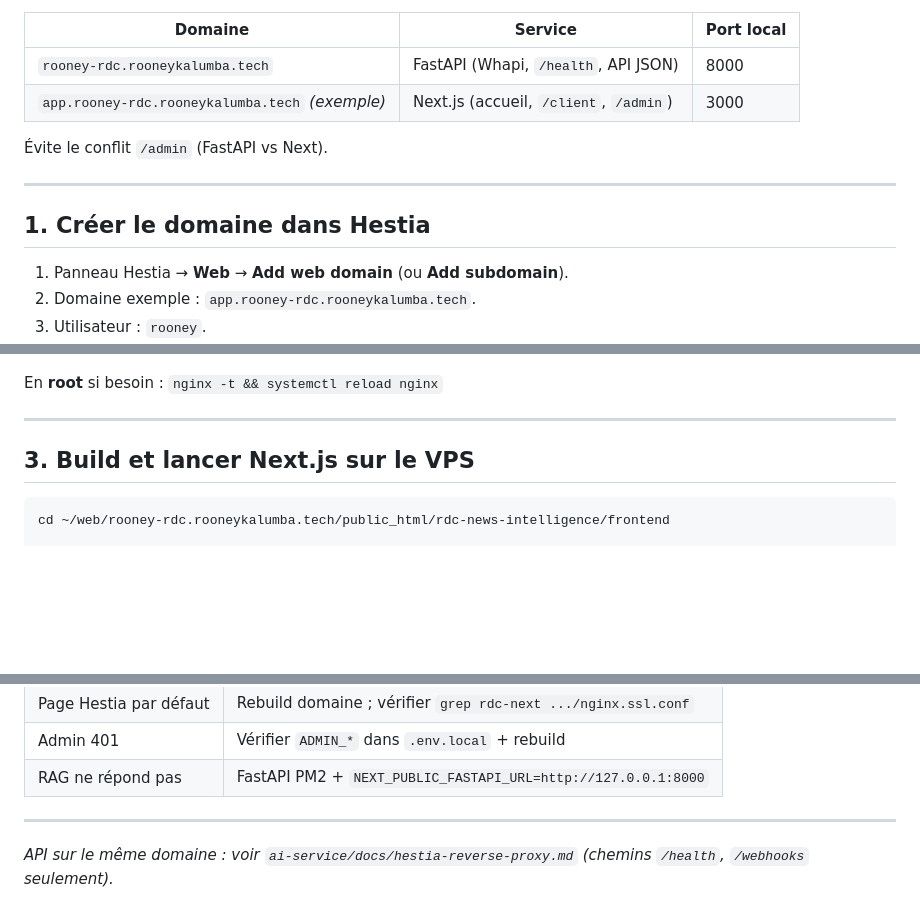
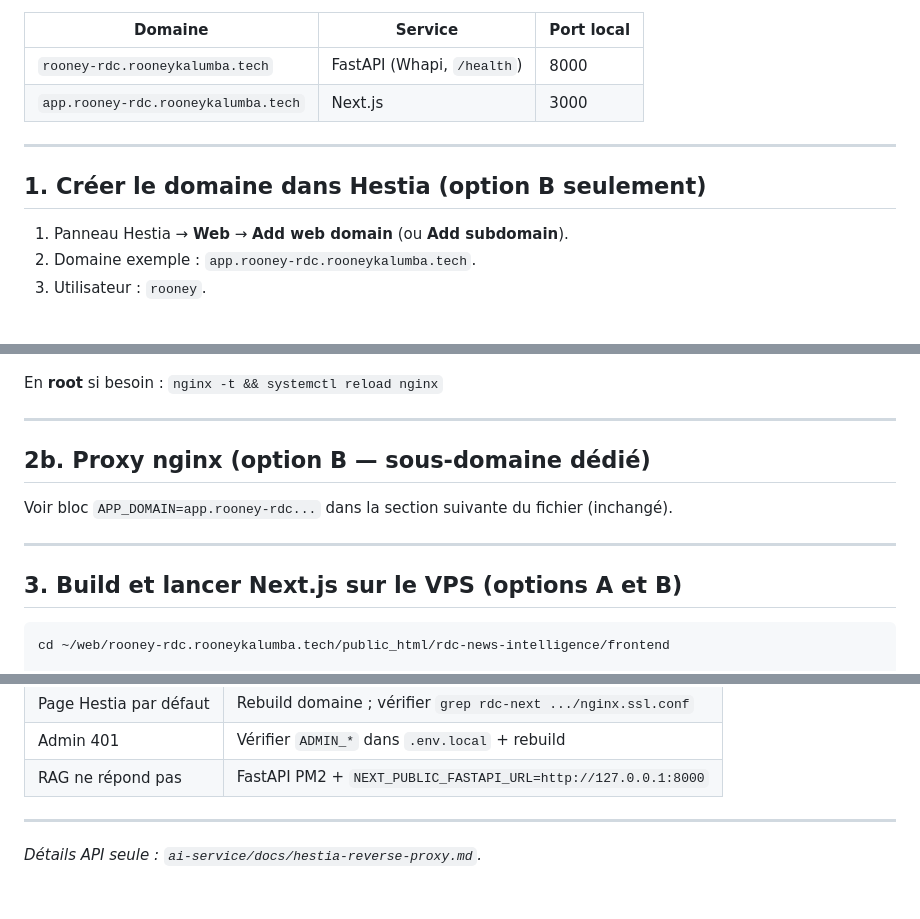
Before and after one commit to rooneyi/rdc-news-intelligence, a Markdown page: frontend/docs/hestia-nextjs-domaine.md, 3 parts joined by grey strips. GitHub-like rendering; blank space fills up the shorter version.

Commit message:
docs: update Hestia configuration guide for Next.js to clarify domain options and improve nginx setup instructions

````diff
--- a/frontend/docs/hestia-nextjs-domaine.md
+++ b/frontend/docs/hestia-nextjs-domaine.md
@@ -6,14 +85,12 @@ Objectif : garder **l’API** sur un domaine (ex. `rooney-rdc.rooneykalumba.tech
 
 | Domaine | Service | Port local |
 |---------|---------|------------|
-| `rooney-rdc.rooneykalumba.tech` | FastAPI (Whapi, `/health`, API JSON) | 8000 |
-| `app.rooney-rdc.rooneykalumba.tech` *(exemple)* | Next.js (accueil, `/client`, `/admin`) | 3000 |
-
-Évite le conflit `/admin` (FastAPI vs Next).
+| `rooney-rdc.rooneykalumba.tech` | FastAPI (Whapi, `/health`) | 8000 |
+| `app.rooney-rdc.rooneykalumba.tech` | Next.js | 3000 |
 
 ---
 
-## 1. Créer le domaine dans Hestia
+## 1. Créer le domaine dans Hestia (option B seulement)
 
 1. Panneau Hestia → **Web** → **Add web domain** (ou **Add subdomain**).
 2. Domaine exemple : `app.rooney-rdc.rooneykalumba.tech`.
@@ -60,7 +137,13 @@ En **root** si besoin : `nginx -t && systemctl reload nginx`
 
 ---
 
-## 3. Build et lancer Next.js sur le VPS
+## 2b. Proxy nginx (option B — sous-domaine dédié)
+
+Voir bloc `APP_DOMAIN=app.rooney-rdc...` dans la section suivante du fichier (inchangé).
+
+---
+
+## 3. Build et lancer Next.js sur le VPS (options A et B)
 
 ```bash
 cd ~/web/rooney-rdc.rooneykalumba.tech/public_html/rdc-news-intelligence/frontend
@@ -125,4 +208,4 @@ Chez votre registrar, ajoutez un enregistrement **A** (ou CNAME) :
 
 ---
 
-*API sur le même domaine : voir `ai-service/docs/hestia-reverse-proxy.md` (chemins `/health`, `/webhooks` seulement).*
+*Détails API seule : `ai-service/docs/hestia-reverse-proxy.md`.*
````
Also changed, not shown: other parts of frontend/docs/hestia-nextjs-domaine.md (+82 -3 lines).
